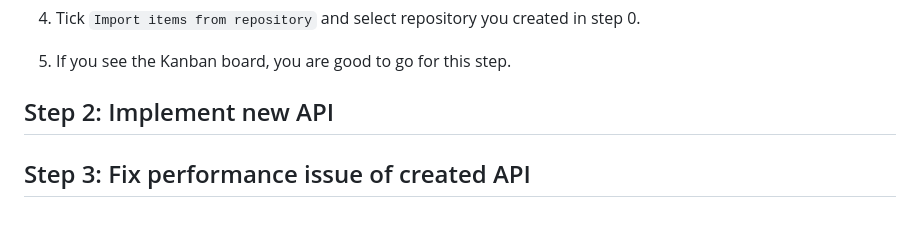
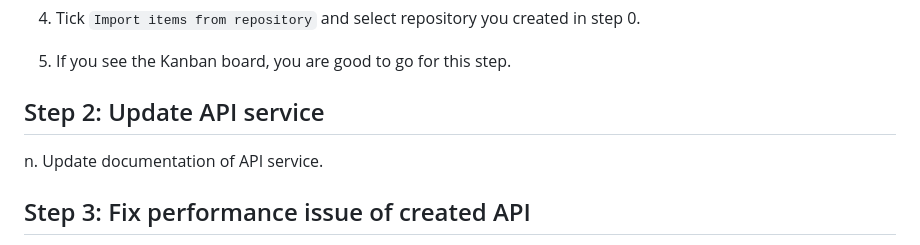
Before and after one commit to hagsmand/workshop-bob-micro, a Markdown page: GET_START.md, the part around the change. GitHub-like rendering; blank space fills up the shorter version.

```diff
--- a/GET_START.md
+++ b/GET_START.md
@@ -68,7 +68,8 @@ podman compose -f podman-compose.yml up --build -d
 4. Tick `Import items from repository` and select repository you created in step 0.
 5. If you see the Kanban board, you are good to go for this step.
 
-## Step 2: Implement new API
+## Step 2: Update API service
+n. Update documentation of API service.
 
 ## Step 3: Fix performance issue of created API
 1. Create an issue in Backlog by clicking `+ Add Item` button.
```
